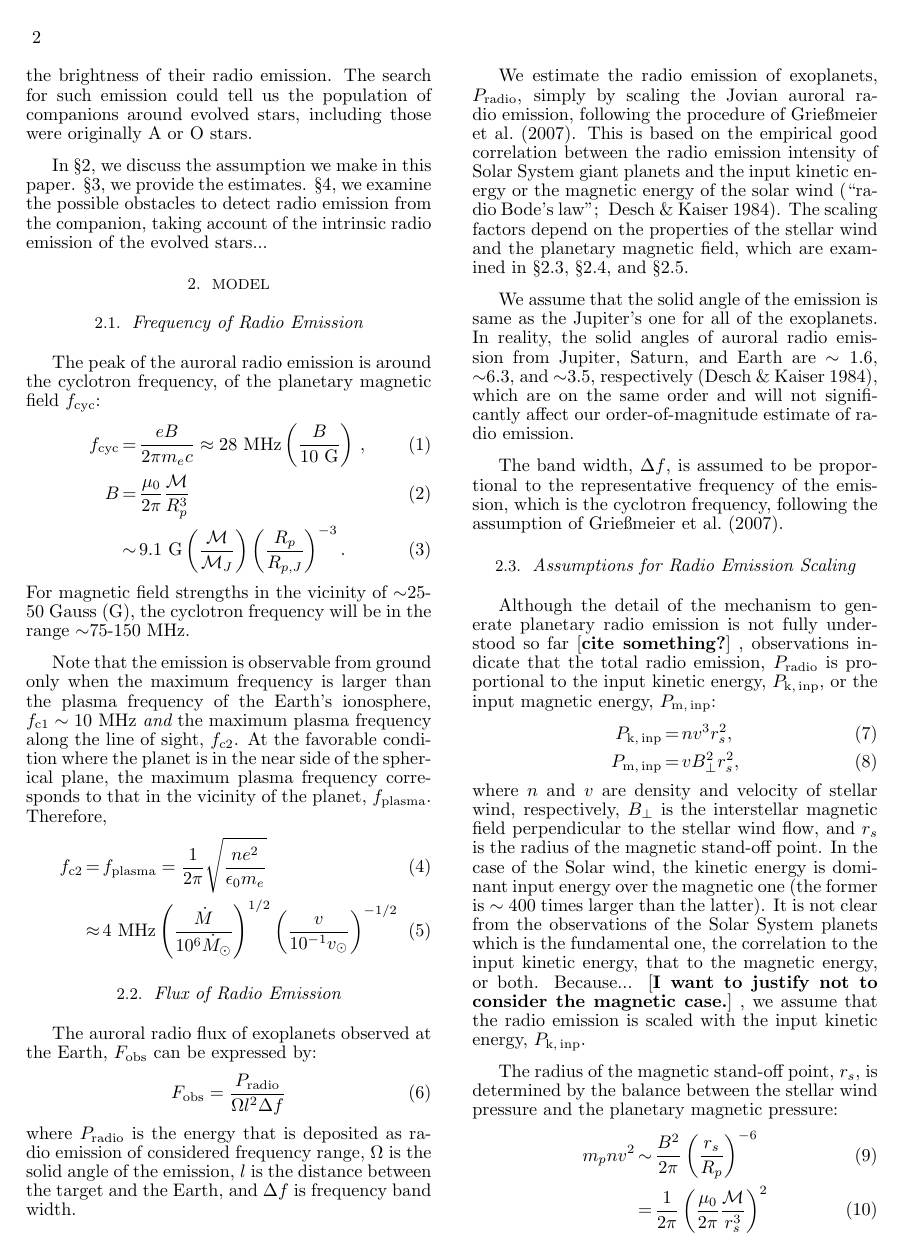
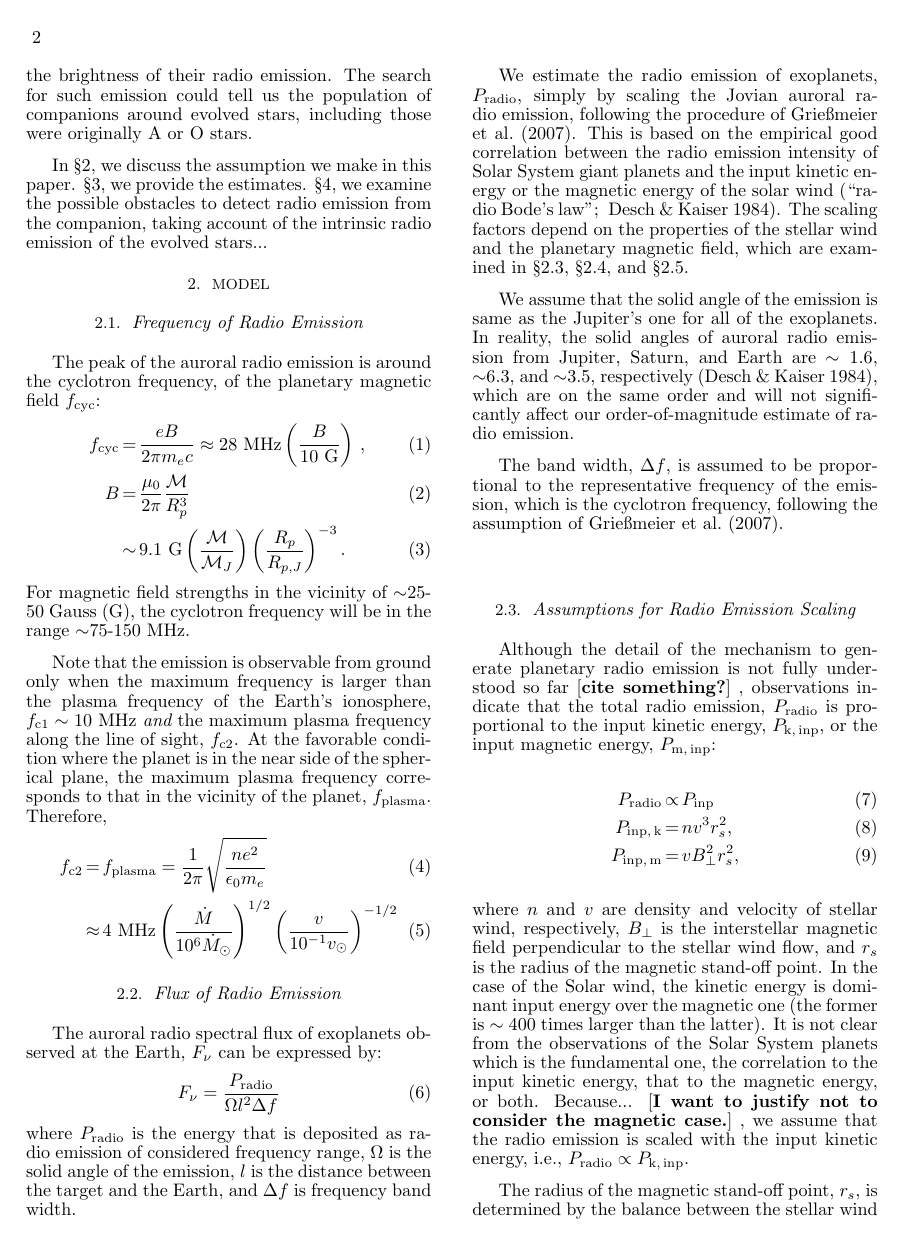
Before and after one commit to gitter-badger/radioRGHJ, a LaTeX document (ms.tex): page 2 of 8. Compiled offline with pdfLaTeX.

```diff
--- a/ms.tex
+++ b/ms.tex
@@ -219,11 +219,11 @@
 
 \subsection{Flux of Radio Emission}
 
-The auroral radio flux of exoplanets observed at the Earth, $F_{\rm obs}$ can be expressed by:
+The auroral radio spectral flux of exoplanets observed at the Earth, $F_{\nu}$ can be expressed by:
 %Assuming $P_{\rm inp, J} = 2.1\times 10^{11}$ W \citep{griebmeier2007}, observed RGHJ radio emission at distance $l$ is
 %%%
 \begin{equation}
-F_{\rm obs} = \frac{P_{\rm radio}}{\Omega l^2 \Delta f}
+F_{\nu} = \frac{P_{\rm radio}}{\Omega l^2 \Delta f}
 \end{equation}
 %%%
 where $P_{\rm radio}$ is the energy that is deposited as radio emission of considered frequency range, $\Omega $ is the solid angle of the emission, $l$ is the distance between the target and the Earth, and $\Delta f$ is frequency band width.
@@ -253,14 +253,15 @@
 observations indicate that the total radio emission, $P_{\rm radio}$ is proportional to the input kinetic energy, $P_{\rm k,\,inp}$, or the input magnetic energy, $P_{\rm m,\,inp}$:
 %%%
 \begin{eqnarray}
-P_{\rm k,\,inp} &=& n v^3 r_s ^2 \label{eq:Pinp_kin}, \\
-P_{\rm m,\,inp} &=& v B_{\bot }^2 r_s ^2 \label{eq:Pinp_mag},
+P_{\rm radio} &\propto & P_{\rm inp} \\
+P_{\rm inp,\,k} &=& n v^3 r_s ^2 \label{eq:Pinp_kin}, \\
+P_{\rm inp,\,m} &=& v B_{\bot }^2 r_s ^2 \label{eq:Pinp_mag},
 \end{eqnarray}
 %%%
 where $n$ and $v$ are density and velocity of stellar wind, respectively, $ B_{\bot }$ is the interstellar magnetic field perpendicular to the stellar wind flow, and $r_s$ is the radius of the magnetic stand-off point.
 In the case of the Solar wind, the kinetic energy is dominant input energy over the magnetic one (the former is $\sim 400$ times larger than the latter).
 It is not clear from the observations of the Solar System planets which is the fundamental one, the correlation to the input kinetic energy, that to the magnetic energy, or both.
-Because... \memoYF{I want to justify not to consider the magnetic case.}, we assume that the radio emission is scaled with the input kinetic energy, $P_{\rm k,\,inp}$.
+Because... \memoYF{I want to justify not to consider the magnetic case.}, we assume that the radio emission is scaled with the input kinetic energy, i.e., $P_{\rm radio} \propto P_{\rm k,\,inp}$.
 
 The radius of the magnetic stand-off point, $r_s$, is determined by the balance between the stellar wind pressure and the planetary magnetic pressure:
 %%%
```
Also changed, not shown: ms.tex (12 more changed lines).
